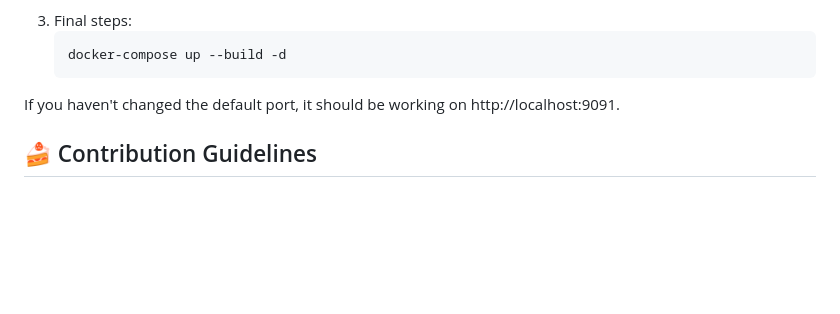
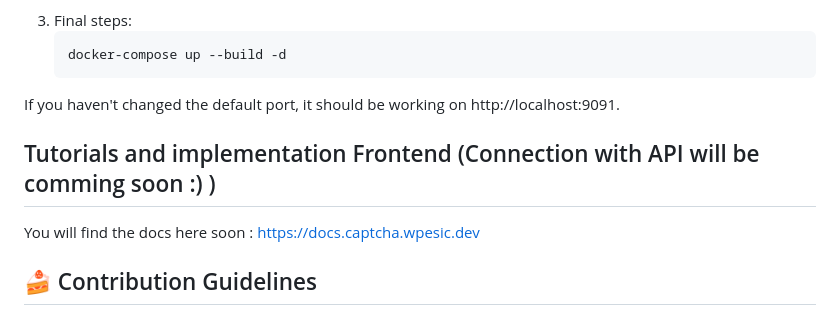
Before and after one commit to Drawing-Captcha/Drawing-Captcha-APP, a Markdown page: README.md, the part around the change. GitHub-like rendering; blank space fills up the shorter version.

```diff
--- a/README.md
+++ b/README.md
@@ -86,6 +86,9 @@ Please note to change these variables:
 
 <p>If you haven't changed the default port, it should be working on http://localhost:9091.</p>
 
+## Tutorials and implementation Frontend (Connection with API will be comming soon :) )
+You will find the docs here soon : https://docs.captcha.wpesic.dev
+
 ## 🍰 Contribution Guidelines
 
 Contributions are what make the open-source community such an amazing place to learn, inspire, and create. Any contributions you make are **greatly appreciated**.
```
